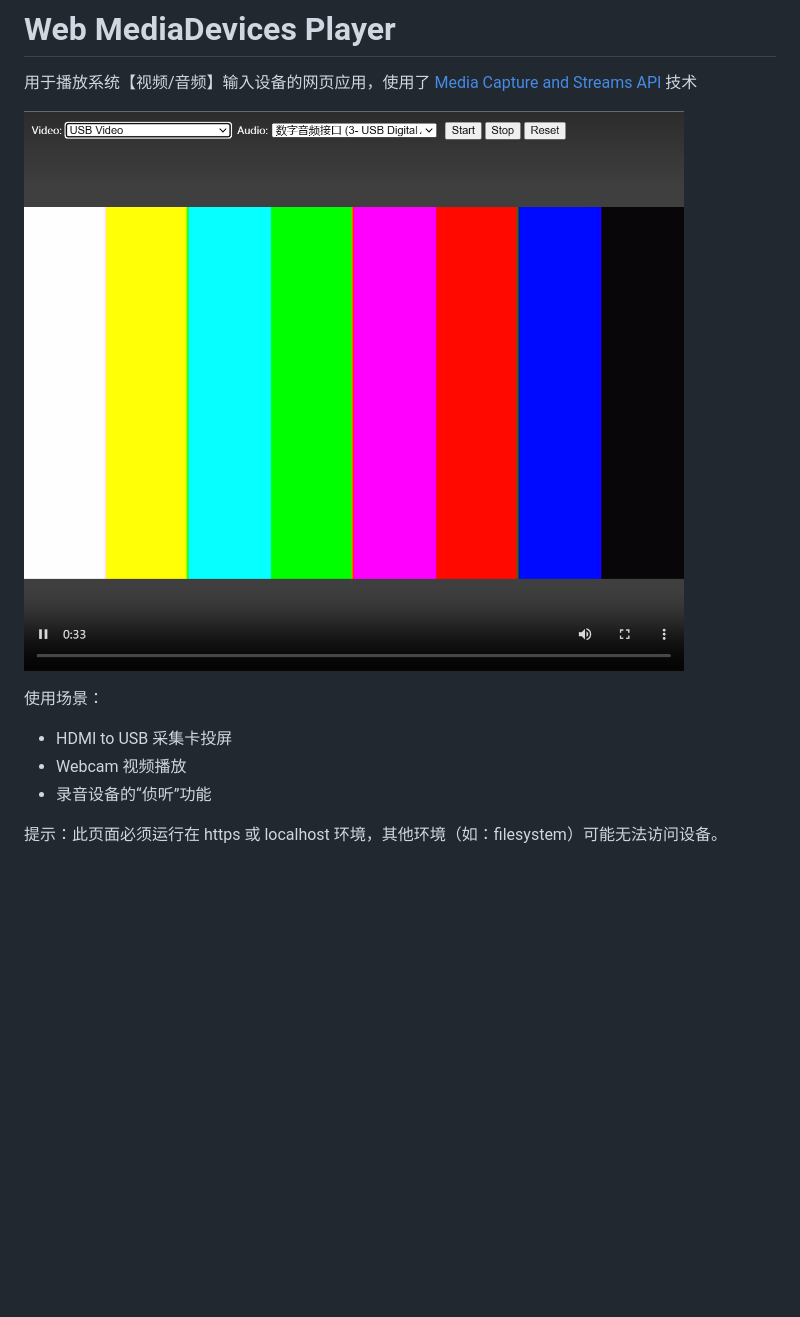
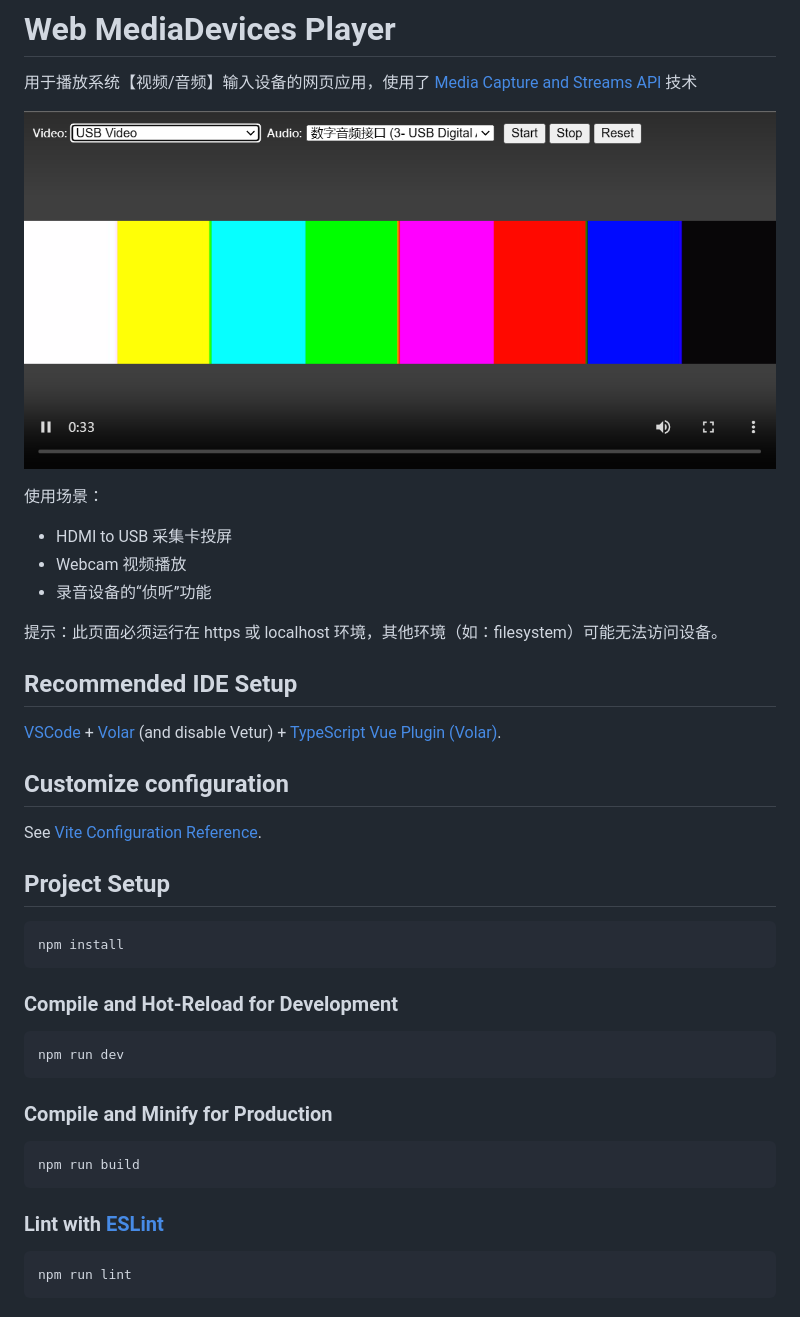
Before and after one commit to canwdev/web-mediadevices-player, a Markdown page: README.md, the part around the change. Rendered like a GitHub page; pictures changed too: screenshot.png; blank space fills up the shorter version.

````diff
--- a/README.md
+++ b/README.md
@@ -11,3 +11,35 @@
 - 录音设备的“侦听”功能
 
 提示：此页面必须运行在 https 或 localhost 环境，其他环境（如：filesystem）可能无法访问设备。
+
+## Recommended IDE Setup
+
+[VSCode](https://code.visualstudio.com/) + [Volar](https://marketplace.visualstudio.com/items?itemName=Vue.volar) (and disable Vetur) + [TypeScript Vue Plugin (Volar)](https://marketplace.visualstudio.com/items?itemName=Vue.vscode-typescript-vue-plugin).
+
+## Customize configuration
+
+See [Vite Configuration Reference](https://vitejs.dev/config/).
+
+## Project Setup
+
+```sh
+npm install
+```
+
+### Compile and Hot-Reload for Development
+
+```sh
+npm run dev
+```
+
+### Compile and Minify for Production
+
+```sh
+npm run build
+```
+
+### Lint with [ESLint](https://eslint.org/)
+
+```sh
+npm run lint
+```
````
Also changed, not shown: 14 other files.
